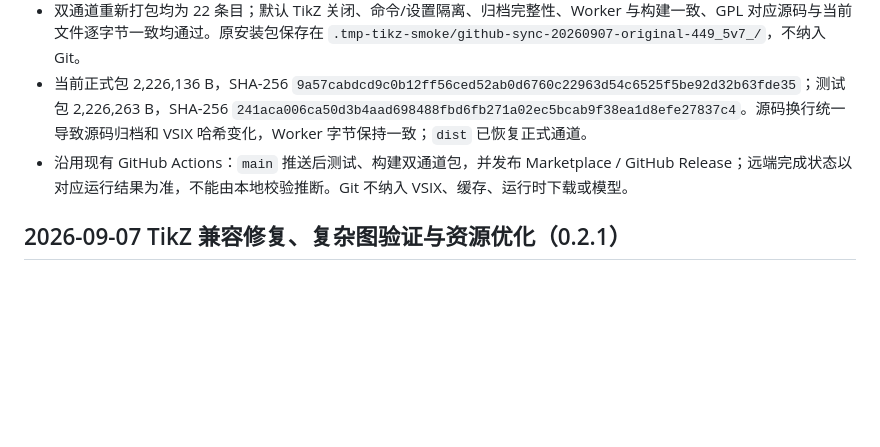
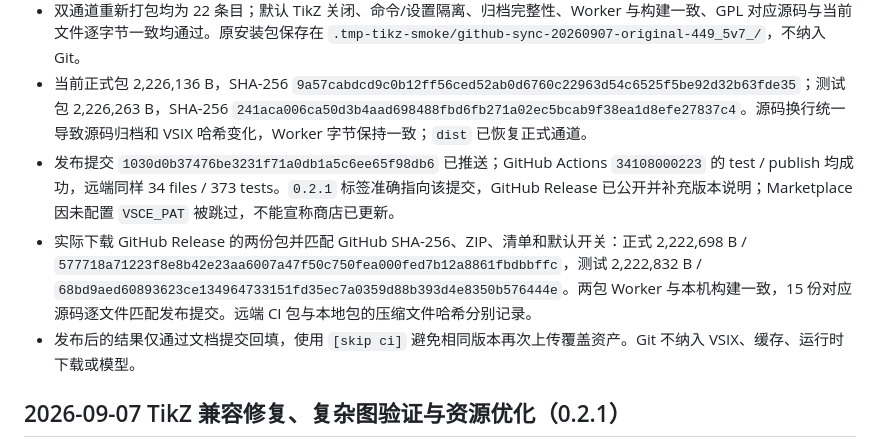
Before and after one commit to zhoujasper/silk-math-preview, a Markdown page: AGENTS.md, the part around the change. Rendered like a GitHub page; blank space fills up the shorter version.

```diff
--- a/AGENTS.md
+++ b/AGENTS.md
@@ -7,7 +7,9 @@
 - 本轮重新运行 `npm run verify`：34 files / 373 tests，typecheck、coverage、build、benchmark、size 全部通过；核心行覆盖率 96.36%。Node 26.8.1 本机普通公式 cold p50/p95 47.55/51.43 ms、warm 3.75/5.37 ms、scanner p95 0.477 ms，idle restart 通过；未重复此前复杂图压力测试或启动图形界面。
 - 双通道重新打包均为 22 条目；默认 TikZ 关闭、命令/设置隔离、归档完整性、Worker 与构建一致、GPL 对应源码与当前文件逐字节一致均通过。原安装包保存在 `.tmp-tikz-smoke/github-sync-20260907-original-449_5v7_/`，不纳入 Git。
 - 当前正式包 2,226,136 B，SHA-256 `9a57cabdcd9c0b12ff56ced52ab0d6760c22963d54c6525f5be92d32b63fde35`；测试包 2,226,263 B，SHA-256 `241aca006ca50d3b4aad698488fbd6fb271a02ec5bcab9f38ea1d8efe27837c4`。源码换行统一导致源码归档和 VSIX 哈希变化，Worker 字节保持一致；`dist` 已恢复正式通道。
-- 沿用现有 GitHub Actions：`main` 推送后测试、构建双通道包，并发布 Marketplace / GitHub Release；远端完成状态以对应运行结果为准，不能由本地校验推断。Git 不纳入 VSIX、缓存、运行时下载或模型。
+- 发布提交 `1030d0b37476be3231f71a0db1a5c6ee65f98db6` 已推送；GitHub Actions `34108000223` 的 test / publish 均成功，远端同样 34 files / 373 tests。`0.2.1` 标签准确指向该提交，GitHub Release 已公开并补充版本说明；Marketplace 因未配置 `VSCE_PAT` 被跳过，不能宣称商店已更新。
+- 实际下载 GitHub Release 的两份包并匹配 GitHub SHA-256、ZIP、清单和默认开关：正式 2,222,698 B / `577718a71223f8e8b42e23aa6007a47f50c750fea000fed7b12a8861fbdbbffc`，测试 2,222,832 B / `68bd9aed60893623ce134964733151fd35ec7a0359d88b393d4e8350b576444e`。两包 Worker 与本机构建一致，15 份对应源码逐文件匹配发布提交。远端 CI 包与本地包的压缩文件哈希分别记录。
+- 发布后的结果仅通过文档提交回填，使用 `[skip ci]` 避免相同版本再次上传覆盖资产。Git 不纳入 VSIX、缓存、运行时下载或模型。
 
 ## 2026-09-07 TikZ 兼容修复、复杂图验证与资源优化（0.2.1）
 
```
Also changed, not shown: project_memory.md (+4 -2 lines).
